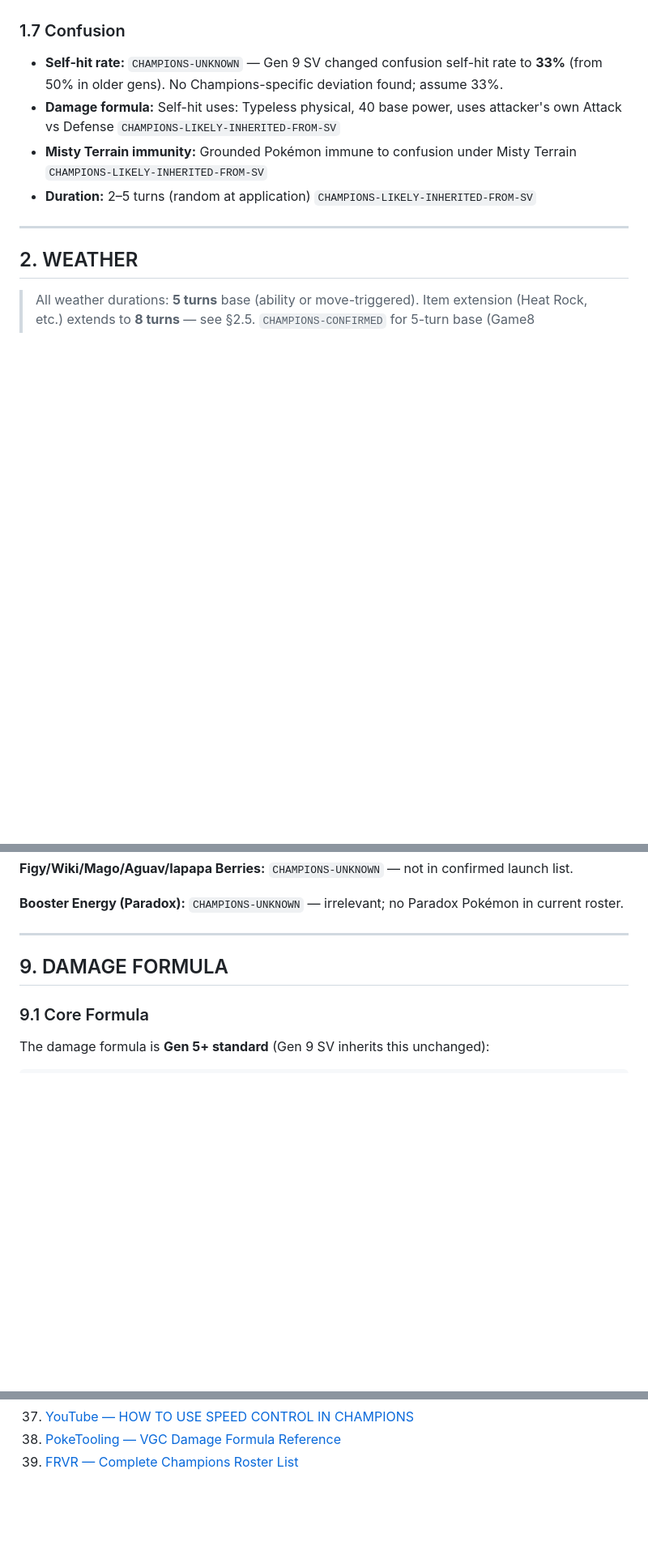
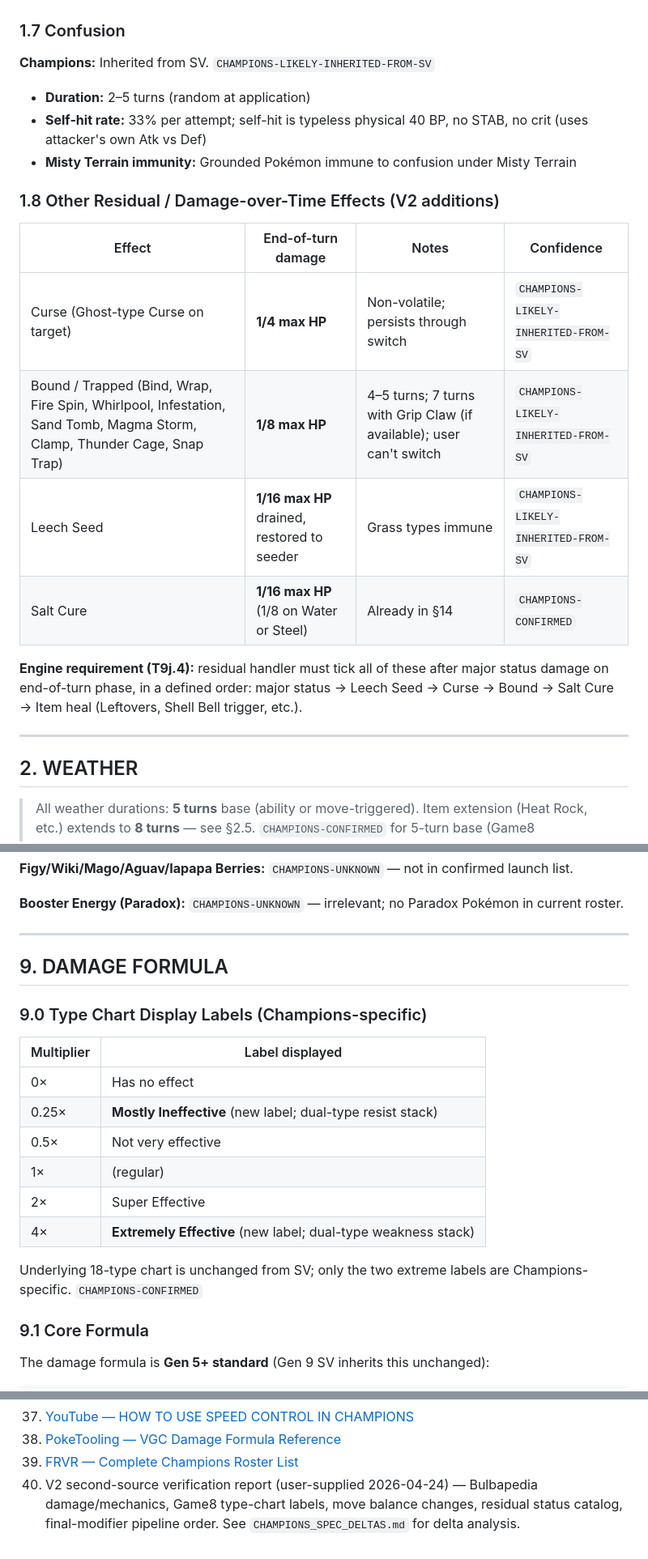
Before and after one commit to alfredocox/Pokemon-Champions-Sim-Planner, a Markdown page: CHAMPIONS_MECHANICS_SPEC.md, 3 parts joined by grey strips. Shown at 81% size. GitHub-like rendering; blank space fills up the shorter version.

```diff
--- a/CHAMPIONS_MECHANICS_SPEC.md
+++ b/CHAMPIONS_MECHANICS_SPEC.md
@@ -60,10 +60,21 @@ Last updated: 2026-04
 - **Sources:** [IGN Champions Changes](https://www.ign.com/wikis/pokemon-champions/Biggest_Changes_Explained)
 
 ### 1.7 Confusion
-- **Self-hit rate:** `CHAMPIONS-UNKNOWN` — Gen 9 SV changed confusion self-hit rate to **33%** (from 50% in older gens). No Champions-specific deviation found; assume 33%.
-- **Damage formula:** Self-hit uses: Typeless physical, 40 base power, uses attacker's own Attack vs Defense `CHAMPIONS-LIKELY-INHERITED-FROM-SV`
-- **Misty Terrain immunity:** Grounded Pokémon immune to confusion under Misty Terrain `CHAMPIONS-LIKELY-INHERITED-FROM-SV`
-- **Duration:** 2–5 turns (random at application) `CHAMPIONS-LIKELY-INHERITED-FROM-SV`
+**Champions:** Inherited from SV. `CHAMPIONS-LIKELY-INHERITED-FROM-SV`
+- **Duration:** 2–5 turns (random at application)
+- **Self-hit rate:** 33% per attempt; self-hit is typeless physical 40 BP, no STAB, no crit (uses attacker's own Atk vs Def)
+- **Misty Terrain immunity:** Grounded Pokémon immune to confusion under Misty Terrain
+
+### 1.8 Other Residual / Damage-over-Time Effects (V2 additions)
+
+| Effect | End-of-turn damage | Notes | Confidence |
+|---|---|---|---|
+| Curse (Ghost-type Curse on target) | **1/4 max HP** | Non-volatile; persists through switch | `CHAMPIONS-LIKELY-INHERITED-FROM-SV` |
+| Bound / Trapped (Bind, Wrap, Fire Spin, Whirlpool, Infestation, Sand Tomb, Magma Storm, Clamp, Thunder Cage, Snap Trap) | **1/8 max HP** | 4–5 turns; 7 turns with Grip Claw (if available); user can't switch | `CHAMPIONS-LIKELY-INHERITED-FROM-SV` |
+| Leech Seed | **1/16 max HP** drained, restored to seeder | Grass types immune | `CHAMPIONS-LIKELY-INHERITED-FROM-SV` |
+| Salt Cure | **1/16 max HP** (1/8 on Water or Steel) | Already in §14 | `CHAMPIONS-CONFIRMED` |
+
+**Engine requirement (T9j.4):** residual handler must tick all of these after major status damage on end-of-turn phase, in a defined order: major status → Leech Seed → Curse → Bound → Salt Cure → Item heal (Leftovers, Shell Bell trigger, etc.).
 
 ---
 
@@ -392,6 +403,19 @@ Last updated: 2026-04
 
 ## 9. DAMAGE FORMULA
 
+### 9.0 Type Chart Display Labels (Champions-specific)
+
+| Multiplier | Label displayed |
+|---|---|
+| 0× | Has no effect |
+| 0.25× | **Mostly Ineffective** (new label; dual-type resist stack) |
+| 0.5× | Not very effective |
+| 1× | (regular) |
+| 2× | Super Effective |
+| 4× | **Extremely Effective** (new label; dual-type weakness stack) |
+
+Underlying 18-type chart is unchanged from SV; only the two extreme labels are Champions-specific. `CHAMPIONS-CONFIRMED`
+
 ### 9.1 Core Formula
 The damage formula is **Gen 5+ standard** (Gen 9 SV inherits this unchanged):
 
@@ -765,3 +815,4 @@ Items to flag for testing before engine commit:
 37. [YouTube — HOW TO USE SPEED CONTROL IN CHAMPIONS](https://www.youtube.com/watch?v=NT899be3c7Q)
 38. [PokeTooling — VGC Damage Formula Reference](https://poketooling.com/info/articles/pokemon-vgc/vgc-battle-mechanics/dealing-damage)
 39. [FRVR — Complete Champions Roster List](https://frvr.com/blog/pokemon-champions-roster-list/)
+40. V2 second-source verification report (user-supplied 2026-04-24) — Bulbapedia damage/mechanics, Game8 type-chart labels, move balance changes, residual status catalog, final-modifier pipeline order. See `CHAMPIONS_SPEC_DELTAS.md` for delta analysis.
```
Also changed, not shown: other parts of CHAMPIONS_MECHANICS_SPEC.md (+29 -3 lines), BATTLE_DAMAGE_DOCUMENT.md (added, +397 -0 lines), CHAMPIONS_SPEC_DELTAS.md (added, +127 -0 lines).
